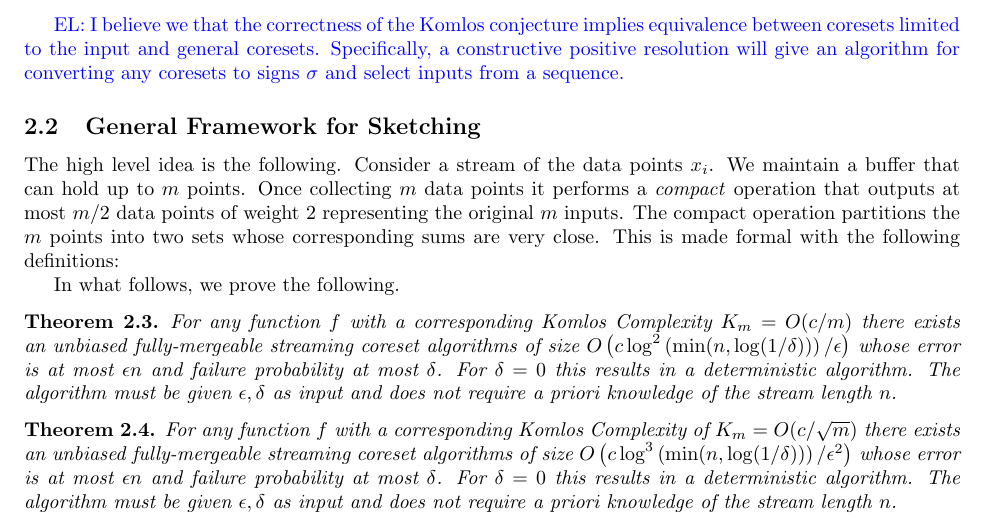
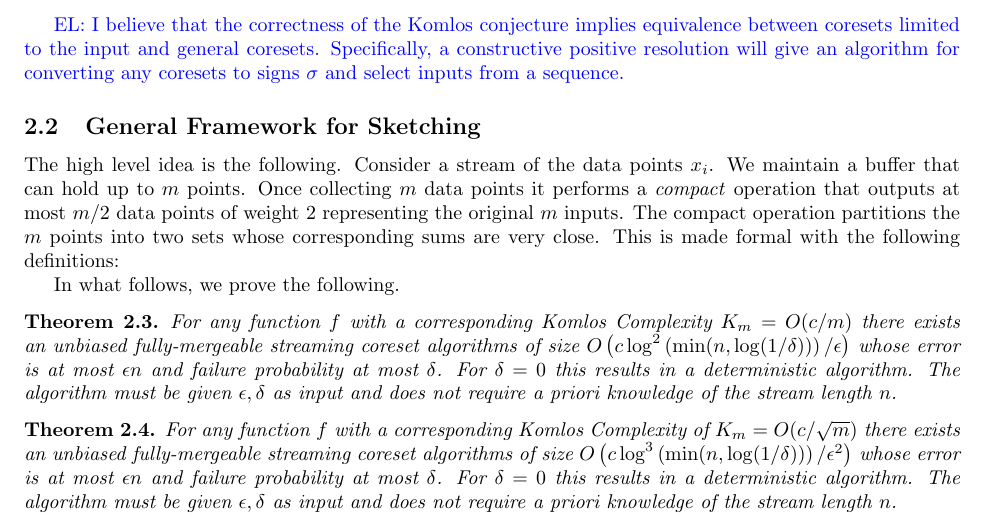
Before and after one commit to zkarnin/density_sketch, a LaTeX paper (komlos.tex): part of page 3 of 9, cut so that both start at the same text. Compiled offline with pdfLaTeX.

Commit message:
before changes

```diff
--- a/komlos.tex
+++ b/komlos.tex
@@ -229,7 +229,7 @@ Halting the compression at $\Theta(c/\eps)$ or $\Theta(c/\eps^2)$ items respecti
 
 
 
-\el{I believe we that the correctness of the Komlos conjecture implies equivalence between coresets limited to the input and general coresets. Specifically, a constructive positive resolution will give an algorithm for converting any coresets to signs $\sigma$ and select inputs from a sequence.}
+\el{I believe that the correctness of the Komlos conjecture implies equivalence between coresets limited to the input and general coresets. Specifically, a constructive positive resolution will give an algorithm for converting any coresets to signs $\sigma$ and select inputs from a sequence.}
 
 \subsection{General Framework for Sketching}
 
```
